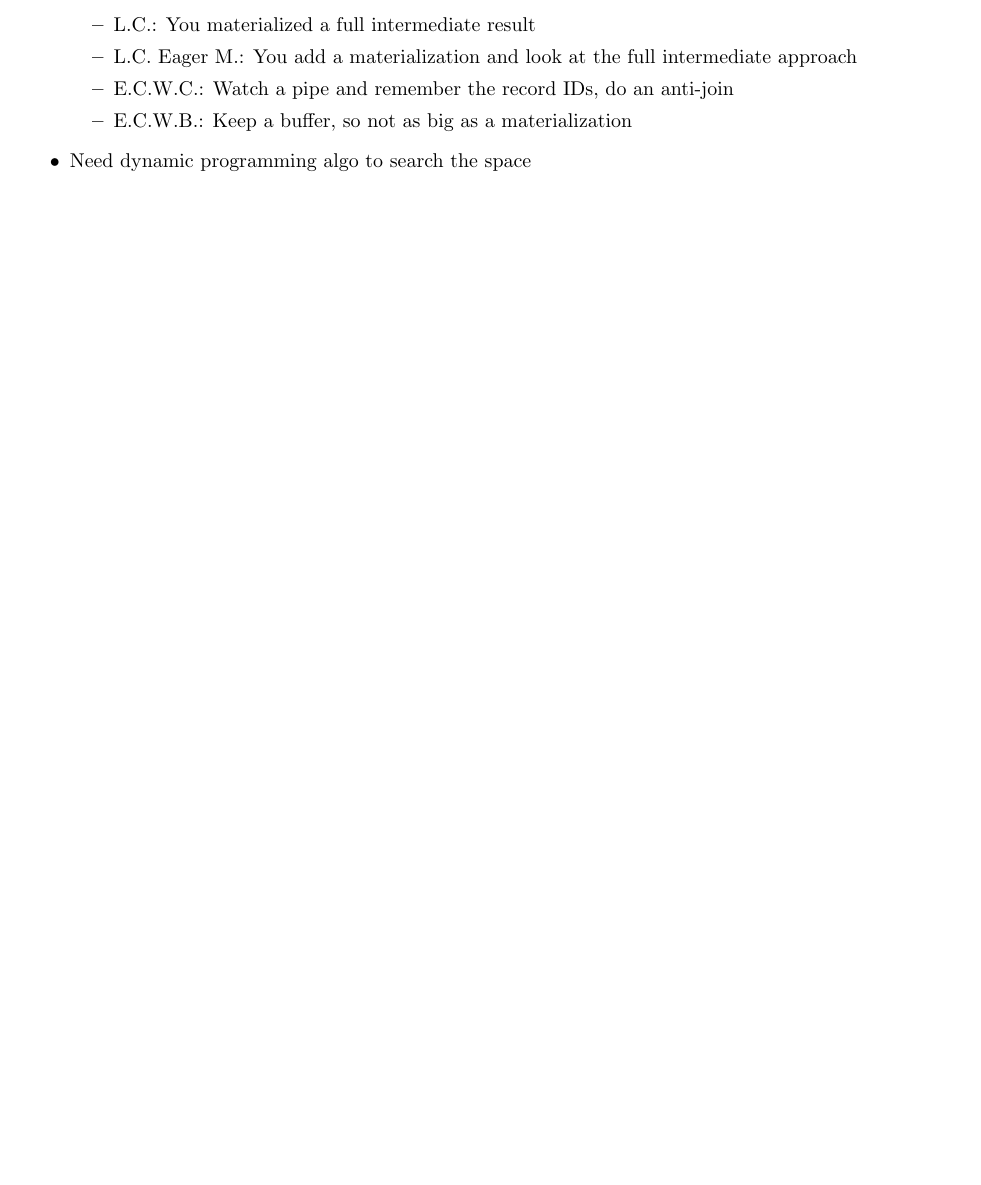
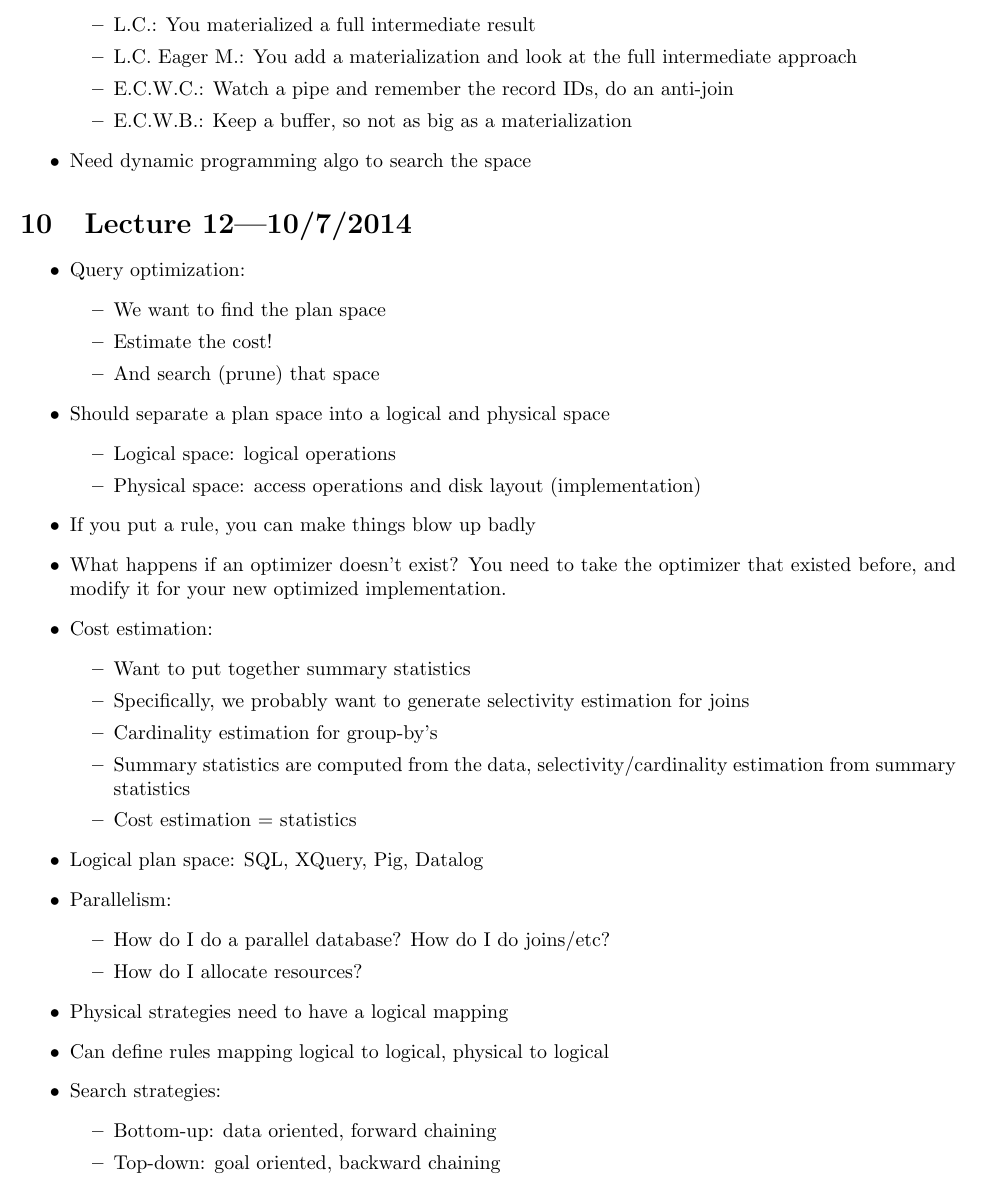
Before and after one commit to fnothaft/docs, a LaTeX document (class-notes/cs286/cs286.tex): part of page 8 of 8, cut so that both start at the same text, the shorter picture padded with empty space. Compiled offline with pdfLaTeX.

Commit message:
286 notes for 10/7/2014.

```diff
--- a/class-notes/cs286/cs286.tex
+++ b/class-notes/cs286/cs286.tex
@@ -429,4 +429,45 @@ plan, you want a good plan that has a very low chance of morphing into an \emph{
 \item Need dynamic programming algo to search the space
 \end{itemize}
 
+\section{Lecture 12---10/7/2014}
+
+\begin{itemize}
+\item Query optimization:
+\begin{itemize}
+\item We want to find the plan space
+\item Estimate the cost!
+\item And search (prune) that space
+\end{itemize}
+\item Should separate a plan space into a logical and physical space
+\begin{itemize}
+\item Logical space: logical operations
+\item Physical space: access operations and disk layout (implementation)
+\end{itemize}
+\item If you put a rule, you can make things blow up badly
+\item What happens if an optimizer doesn't exist? You need to take the optimizer that existed
+before, and modify it for your new optimized implementation.
+\item Cost estimation:
+\begin{itemize}
+\item Want to put together summary statistics
+\item Specifically, we probably want to generate selectivity estimation for joins
+\item Cardinality estimation for group-by's
+\item Summary statistics are computed from the data, selectivity/cardinality estimation from summary
+statistics
+\item Cost estimation $=$ statistics
+\end{itemize}
+\item Logical plan space: SQL, XQuery, Pig, Datalog
+\item Parallelism:
+\begin{itemize}
+\item How do I do a parallel database? How do I do joins/etc?
+\item How do I allocate resources?
+\end{itemize}
+\item Physical strategies need to have a logical mapping
+\item Can define rules mapping logical to logical, physical to logical
+\item Search strategies:
+\begin{itemize}
+\item Bottom-up: data oriented, forward chaining
+\item Top-down: goal oriented, backward chaining
+\end{itemize}
+\end{itemize}
+
 \end{document}
```
Also changed, not shown: class-notes/cs286/cs286.pdf.
